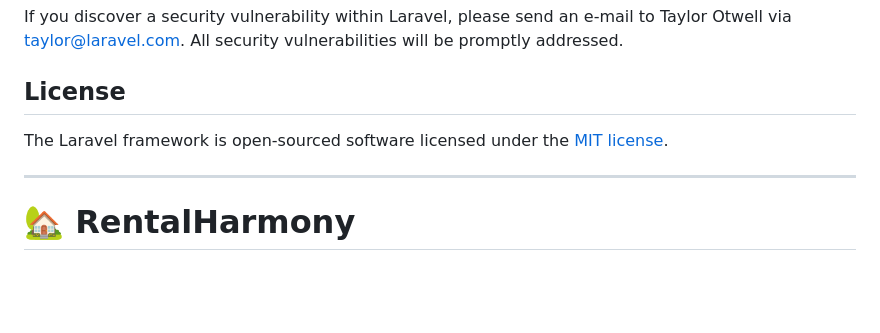
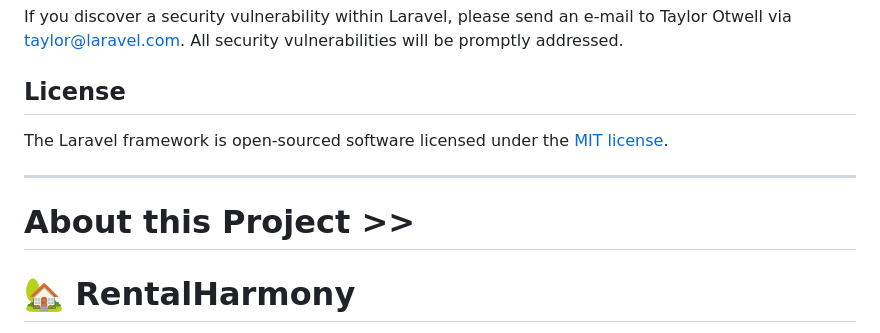
Before and after one commit to GokulKrishnan-M/My-Projects, a Markdown page: RentHarmony/README.md, the part around the change. GitHub-like rendering; blank space fills up the shorter version.

```diff
--- a/RentHarmony/README.md
+++ b/RentHarmony/README.md
@@ -67,6 +67,8 @@ The Laravel framework is open-sourced software licensed under the [MIT license](
 
 -------------------------------------------------------------------------------------------------------------------------------------------------------------------
 
+# About this Project >>
+
 # 🏡 RentalHarmony
 
 A Laravel-based rental property management platform that simplifies property listing, browsing, and rental administration.
```
